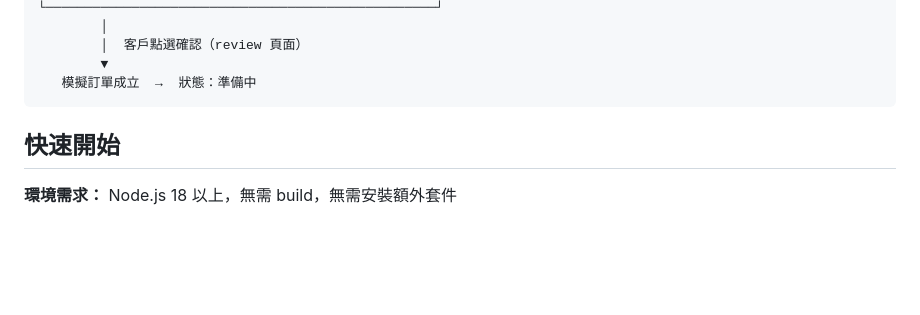
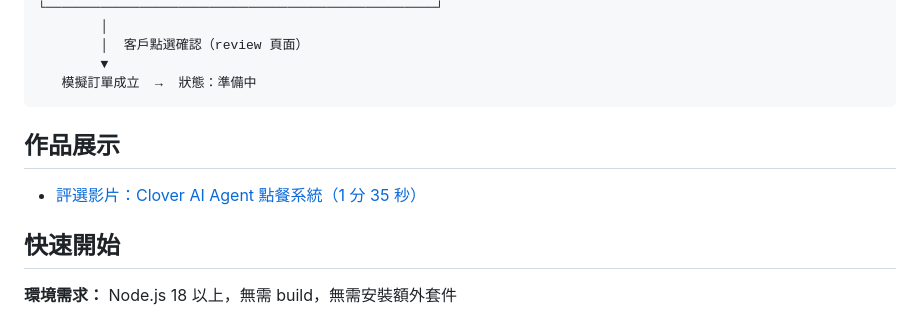
Before and after one commit to CloverAI-Family/clover-ai-ordering, a Markdown page: README.zh-TW.md, the part around the change. Drawn GitHub-style; blank space fills up the shorter version.

````diff
--- a/README.zh-TW.md
+++ b/README.zh-TW.md
@@ -53,6 +53,10 @@
         ▼
    模擬訂單成立  →  狀態：準備中
 ```
+
+## 作品展示
+
+- [評選影片：Clover AI Agent 點餐系統（1 分 35 秒）](https://www.youtube.com/watch?v=CUQ6OsLht7c)
 
 ## 快速開始
 
````
Also changed, not shown: README.md (+4 -0 lines).
